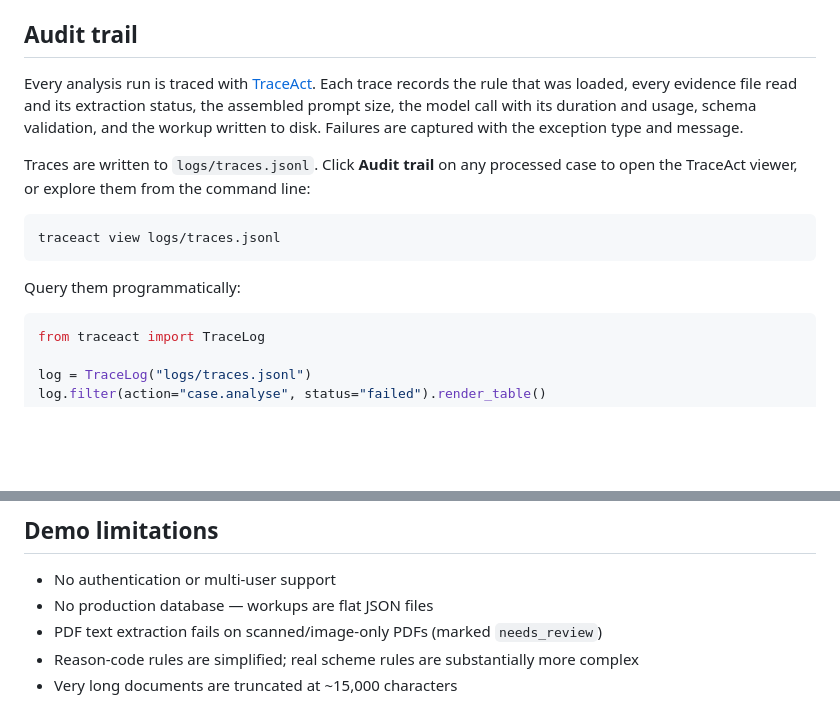
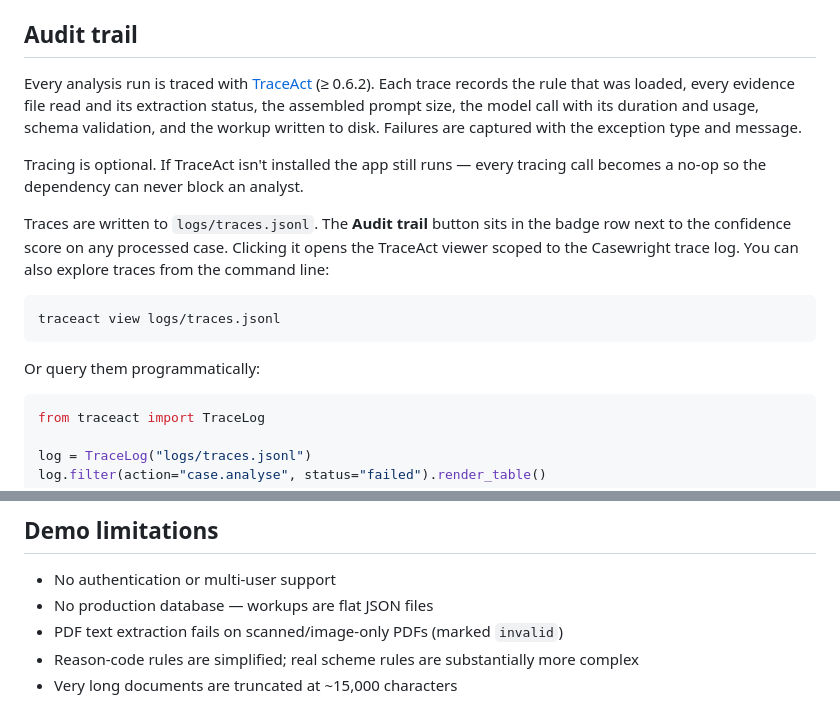
Before and after one commit to shehuphd/casewright, a Markdown page: README.md, 2 parts joined by grey strips. Drawn GitHub-style; blank space fills up the shorter version.

Commit message:
Update README: audit trail button location, optional tracing, fix scanned PDF status

````diff
--- a/README.md
+++ b/README.md
@@ -102,15 +102,17 @@ templates/
 
 ## Audit trail
 
-Every analysis run is traced with [TraceAct](https://github.com/traceact/traceact). Each trace records the rule that was loaded, every evidence file read and its extraction status, the assembled prompt size, the model call with its duration and usage, schema validation, and the workup written to disk. Failures are captured with the exception type and message.
+Every analysis run is traced with [TraceAct](https://github.com/traceact/traceact) (≥ 0.6.2). Each trace records the rule that was loaded, every evidence file read and its extraction status, the assembled prompt size, the model call with its duration and usage, schema validation, and the workup written to disk. Failures are captured with the exception type and message.
 
-Traces are written to `logs/traces.jsonl`. Click **Audit trail** on any processed case to open the TraceAct viewer, or explore them from the command line:
+Tracing is optional. If TraceAct isn't installed the app still runs — every tracing call becomes a no-op so the dependency can never block an analyst.
+
+Traces are written to `logs/traces.jsonl`. The **Audit trail** button sits in the badge row next to the confidence score on any processed case. Clicking it opens the TraceAct viewer scoped to the Casewright trace log. You can also explore traces from the command line:
 
 ```bash
 traceact view logs/traces.jsonl
 ```
 
-Query them programmatically:
+Or query them programmatically:
 
 ```python
 from traceact import TraceLog
@@ -144,7 +146,7 @@ Evidence assessment statuses: `satisfied` · `partial` · `missing` · `needs_re
 
 - No authentication or multi-user support
 - No production database — workups are flat JSON files
-- PDF text extraction fails on scanned/image-only PDFs (marked `needs_review`)
+- PDF text extraction fails on scanned/image-only PDFs (marked `invalid`)
 - Reason-code rules are simplified; real scheme rules are substantially more complex
 - Very long documents are truncated at ~15,000 characters
 
````
